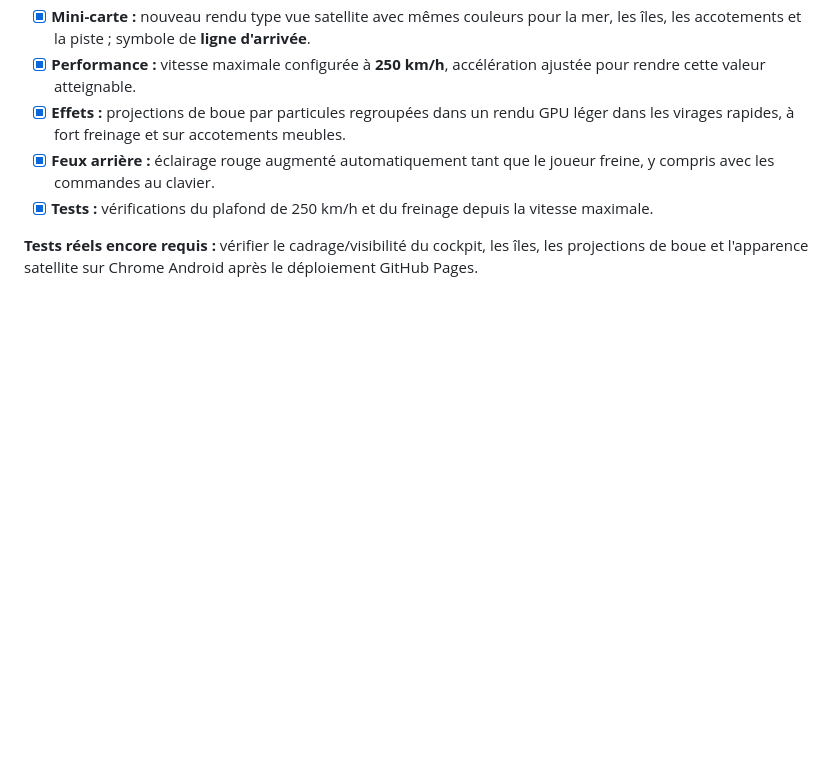
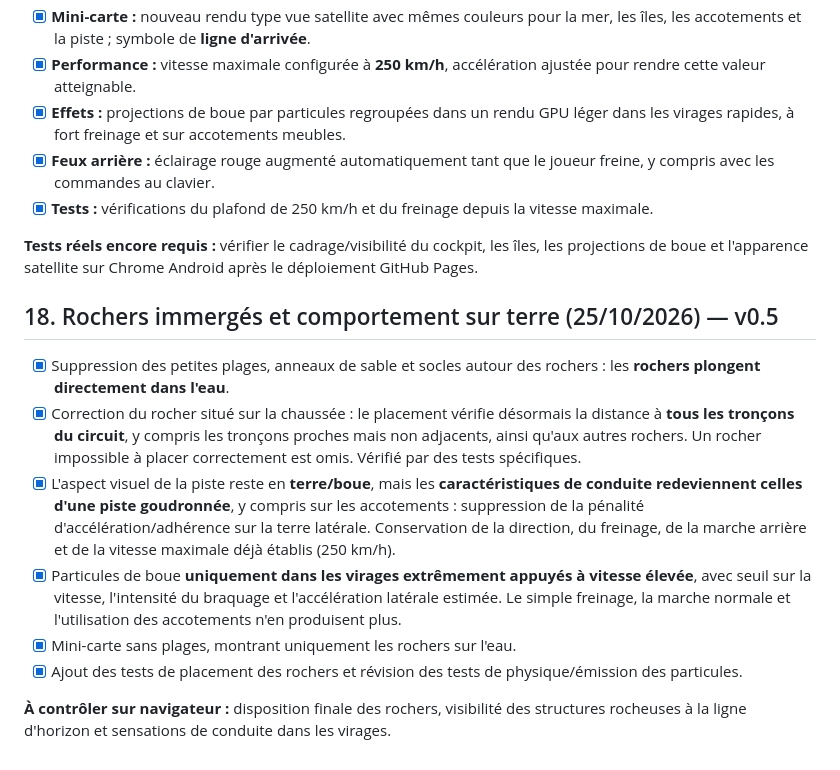
Before and after one commit to Sek44/gmr, a Markdown page: games/gcv/SPECIFICATIONS.md, the part around the change. Drawn GitHub-style; blank space fills up the shorter version.

Commit message:
docs(gcv): record submerged bare rocks, paved handling and rare mud spray

```diff
--- a/games/gcv/SPECIFICATIONS.md
+++ b/games/gcv/SPECIFICATIONS.md
@@ -247,3 +247,15 @@ Documentation : [Three.js — WebGLRenderer](https://threejs.org/docs/pages/WebG
 - [x] **Tests :** vérifications du plafond de 250 km/h et du freinage depuis la vitesse maximale.
 
 **Tests réels encore requis :** vérifier le cadrage/visibilité du cockpit, les îles, les projections de boue et l'apparence satellite sur Chrome Android après le déploiement GitHub Pages.
+
+
+## 18. Rochers immergés et comportement sur terre (25/10/2026) — v0.5
+
+- [x] Suppression des petites plages, anneaux de sable et socles autour des rochers : les **rochers plongent directement dans l'eau**.
+- [x] Correction du rocher situé sur la chaussée : le placement vérifie désormais la distance à **tous les tronçons du circuit**, y compris les tronçons proches mais non adjacents, ainsi qu'aux autres rochers. Un rocher impossible à placer correctement est omis. Vérifié par des tests spécifiques.
+- [x] L'aspect visuel de la piste reste en **terre/boue**, mais les **caractéristiques de conduite redeviennent celles d'une piste goudronnée**, y compris sur les accotements : suppression de la pénalité d'accélération/adhérence sur la terre latérale. Conservation de la direction, du freinage, de la marche arrière et de la vitesse maximale déjà établis (250 km/h).
+- [x] Particules de boue **uniquement dans les virages extrêmement appuyés à vitesse élevée**, avec seuil sur la vitesse, l'intensité du braquage et l'accélération latérale estimée. Le simple freinage, la marche normale et l'utilisation des accotements n'en produisent plus.
+- [x] Mini-carte sans plages, montrant uniquement les rochers sur l'eau.
+- [x] Ajout des tests de placement des rochers et révision des tests de physique/émission des particules.
+
+**À contrôler sur navigateur :** disposition finale des rochers, visibilité des structures rocheuses à la ligne d'horizon et sensations de conduite dans les virages.
```
